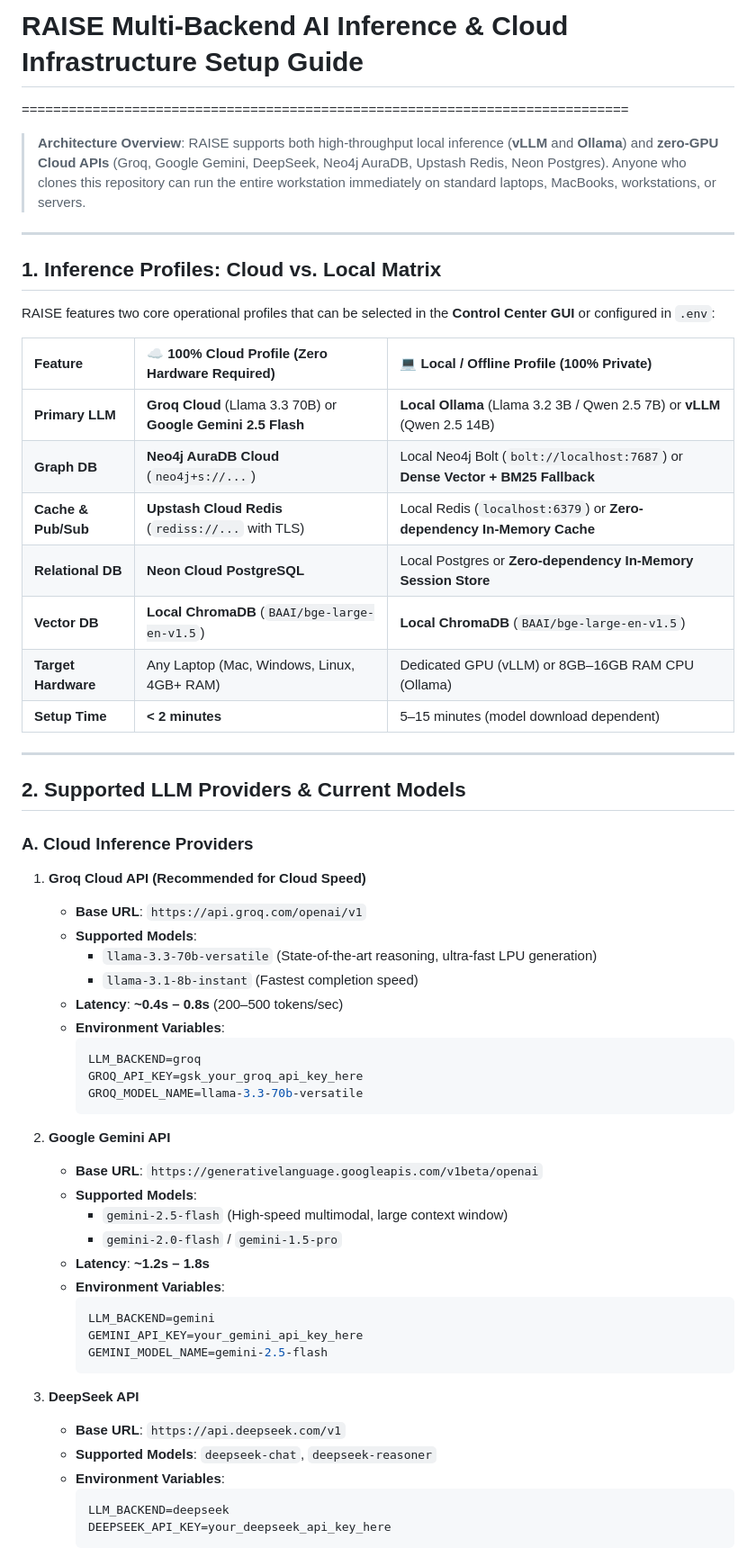
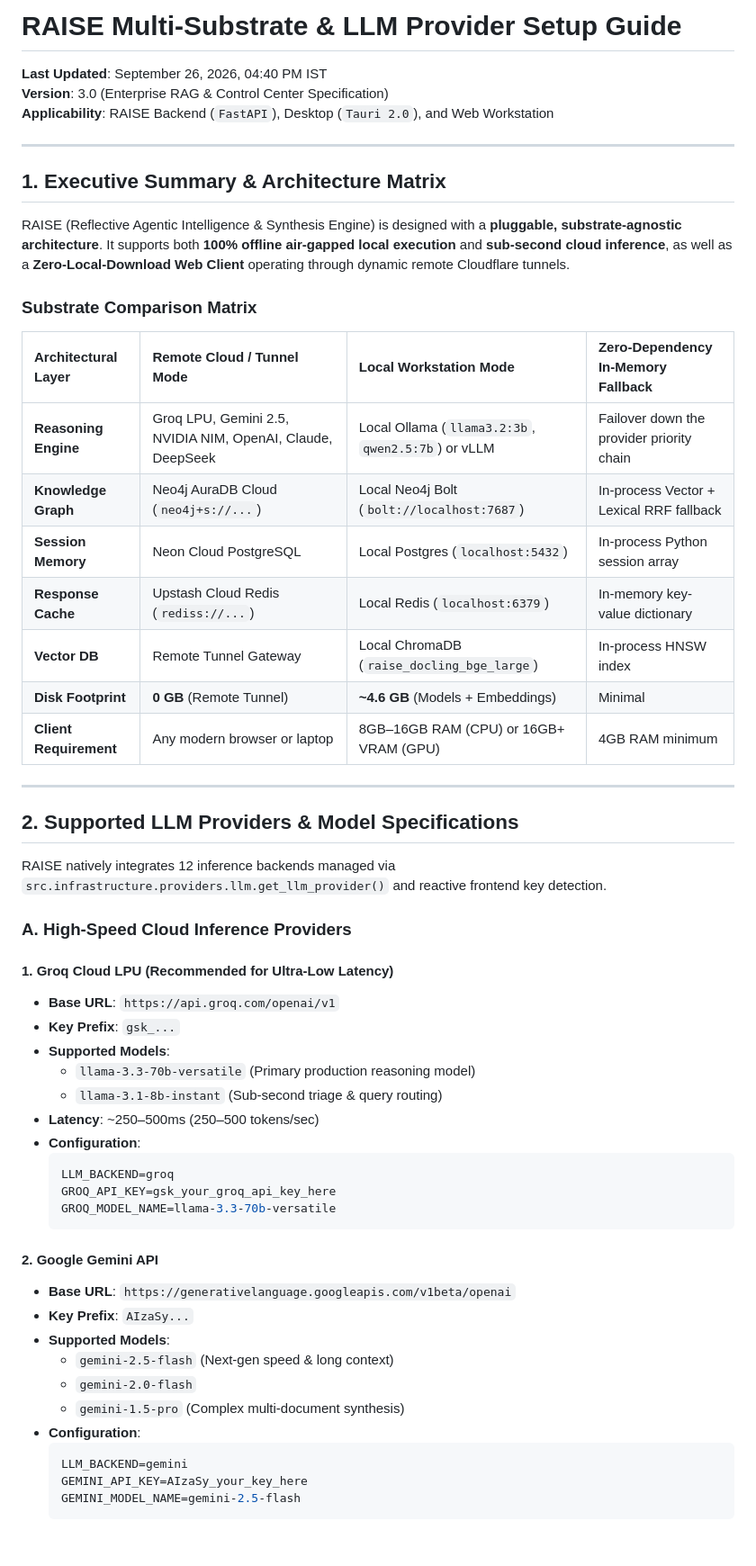
Before and after one commit to sid0sid-ops/working_raise, a Markdown page: backend/LLM_PROVIDER_SETUP.md, the part around one of its changes. Shown at 90% size. Drawn GitHub-style.

Commit message:
docs: modernize LLM_PROVIDER_SETUP.md with 12 providers, cloud substrates, control center specs, and ephemeral tunnel architecture (2026-09-26 16:40 IST)

````diff
--- a/backend/LLM_PROVIDER_SETUP.md
+++ b/backend/LLM_PROVIDER_SETUP.md
@@ -1,61 +1,60 @@
-# RAISE Multi-Backend AI Inference & Cloud Infrastructure Setup Guide
-=============================================================================
+# RAISE Multi-Substrate & LLM Provider Setup Guide
 
-> **Architecture Overview**: RAISE supports both high-throughput local inference (**vLLM** and **Ollama**) and **zero-GPU Cloud APIs** (Groq, Google Gemini, DeepSeek, Neo4j AuraDB, Upstash Redis, Neon Postgres). Anyone who clones this repository can run the entire workstation immediately on standard laptops, MacBooks, workstations, or servers.
+**Last Updated**: September 26, 2026, 04:40 PM IST
+**Version**: 3.0 (Enterprise RAG & Control Center Specification)
+**Applicability**: RAISE Backend (`FastAPI`), Desktop (`Tauri 2.0`), and Web Workstation
 
 ---
 
-## 1. Inference Profiles: Cloud vs. Local Matrix
+## 1. Executive Summary & Architecture Matrix
 
-RAISE features two core operational profiles that can be selected in the **Control Center GUI** or configured in `.env`:
+RAISE (Reflective Agentic Intelligence & Synthesis Engine) is designed with a **pluggable, substrate-agnostic architecture**. It supports both **100% offline air-gapped local execution** and **sub-second cloud inference**, as well as a **Zero-Local-Download Web Client** operating through dynamic remote Cloudflare tunnels.
 
-| Feature | ☁️ 100% Cloud Profile (Zero Hardware Required) | 💻 Local / Offline Profile (100% Private) |
-| :--- | :--- | :--- |
-| **Primary LLM** | **Groq Cloud** (Llama 3.3 70B) or **Google Gemini 2.5 Flash** | **Local Ollama** (Llama 3.2 3B / Qwen 2.5 7B) or **vLLM** (Qwen 2.5 14B) |
-| **Graph DB** | **Neo4j AuraDB Cloud** (`neo4j+s://...`) | Local Neo4j Bolt (`bolt://localhost:7687`) or **Dense Vector + BM25 Fallback** |
-| **Cache & Pub/Sub** | **Upstash Cloud Redis** (`rediss://...` with TLS) | Local Redis (`localhost:6379`) or **Zero-dependency In-Memory Cache** |
-| **Relational DB** | **Neon Cloud PostgreSQL** | Local Postgres or **Zero-dependency In-Memory Session Store** |
-| **Vector DB** | **Local ChromaDB** (`BAAI/bge-large-en-v1.5`) | **Local ChromaDB** (`BAAI/bge-large-en-v1.5`) |
-| **Target Hardware** | Any Laptop (Mac, Windows, Linux, 4GB+ RAM) | Dedicated GPU (vLLM) or 8GB–16GB RAM CPU (Ollama) |
-| **Setup Time** | **< 2 minutes** | 5–15 minutes (model download dependent) |
+### Substrate Comparison Matrix
+
+| Architectural Layer | Remote Cloud / Tunnel Mode | Local Workstation Mode | Zero-Dependency In-Memory Fallback |
+| :--- | :--- | :--- | :--- |
+| **Reasoning Engine** | Groq LPU, Gemini 2.5, NVIDIA NIM, OpenAI, Claude, DeepSeek | Local Ollama (`llama3.2:3b`, `qwen2.5:7b`) or vLLM | Failover down the provider priority chain |
+| **Knowledge Graph** | Neo4j AuraDB Cloud (`neo4j+s://...`) | Local Neo4j Bolt (`bolt://localhost:7687`) | In-process Vector + Lexical RRF fallback |
+| **Session Memory** | Neon Cloud PostgreSQL | Local Postgres (`localhost:5432`) | In-process Python session array |
+| **Response Cache** | Upstash Cloud Redis (`rediss://...`) | Local Redis (`localhost:6379`) | In-memory key-value dictionary |
+| **Vector DB** | Remote Tunnel Gateway | Local ChromaDB (`raise_docling_bge_large`) | In-process HNSW index |
+| **Disk Footprint** | **0 GB** (Remote Tunnel) | **~4.6 GB** (Models + Embeddings) | Minimal |
+| **Client Requirement**| Any modern browser or laptop | 8GB–16GB RAM (CPU) or 16GB+ VRAM (GPU) | 4GB RAM minimum |
 
 ---
 
-## 2. Supported LLM Providers & Current Models
+## 2. Supported LLM Providers & Model Specifications
 
-### A. Cloud Inference Providers
+RAISE natively integrates 12 inference backends managed via `src.infrastructure.providers.llm.get_llm_provider()` and reactive frontend key detection.
 
-1. **Groq Cloud API (Recommended for Cloud Speed)**
-   * **Base URL**: `https://api.groq.com/openai/v1`
-   * **Supported Models**:
-     * `llama-3.3-70b-versatile` (State-of-the-art reasoning, ultra-fast LPU generation)
-     * `llama-3.1-8b-instant` (Fastest completion speed)
-   * **Latency**: **~0.4s – 0.8s** (200–500 tokens/sec)
-   * **Environment Variables**:
-     ```ini
-     LLM_BACKEND=groq
-     GROQ_API_KEY=gsk_your_groq_api_key_here
-     GROQ_MODEL_NAME=llama-3.3-70b-versatile
-     ```
+### A. High-Speed Cloud Inference Providers
 
-2. **Google Gemini API**
-   * **Base URL**: `https://generativelanguage.googleapis.com/v1beta/openai`
-   * **Supported Models**:
-     * `gemini-2.5-flash` (High-speed multimodal, large context window)
-     * `gemini-2.0-flash` / `gemini-1.5-pro`
-   * **Latency**: **~1.2s – 1.8s**
-   * **Environment Variables**:
-     ```ini
-     LLM_BACKEND=gemini
-     GEMINI_API_KEY=your_gemini_api_key_here
-     GEMINI_MODEL_NAME=gemini-2.5-flash
-     ```
+#### 1. Groq Cloud LPU (Recommended for Ultra-Low Latency)
+- **Base URL**: `https://api.groq.com/openai/v1`
+- **Key Prefix**: `gsk_...`
+- **Supported Models**:
+  - `llama-3.3-70b-versatile` (Primary production reasoning model)
+  - `llama-3.1-8b-instant` (Sub-second triage & query routing)
+- **Latency**: ~250–500ms (250–500 tokens/sec)
+- **Configuration**:
+  ```ini
+  LLM_BACKEND=groq
+  GROQ_API_KEY=gsk_your_groq_api_key_here
+  GROQ_MODEL_NAME=llama-3.3-70b-versatile
+  ```
 
-3. **DeepSeek API**
-   * **Base URL**: `https://api.deepseek.com/v1`
-   * **Supported Models**: `deepseek-chat`, `deepseek-reasoner`
-   * **Environment Variables**:
-     ```ini
-     LLM_BACKEND=deepseek
-     DEEPSEEK_API_KEY=your_deepseek_api_key_here
-     ```
+#### 2. Google Gemini API
+- **Base URL**: `https://generativelanguage.googleapis.com/v1beta/openai`
+- **Key Prefix**: `AIzaSy...`
+- **Supported Models**:
+  - `gemini-2.5-flash` (Next-gen speed & long context)
+  - `gemini-2.0-flash`
+  - `gemini-1.5-pro` (Complex multi-document synthesis)
+- **Configuration**:
+  ```ini
+  LLM_BACKEND=gemini
+  GEMINI_API_KEY=AIzaSy_your_key_here
+  GEMINI_MODEL_NAME=gemini-2.5-flash
+  ```
+
````
Also changed, not shown: other parts of backend/LLM_PROVIDER_SETUP.md (+128 -109 lines).
